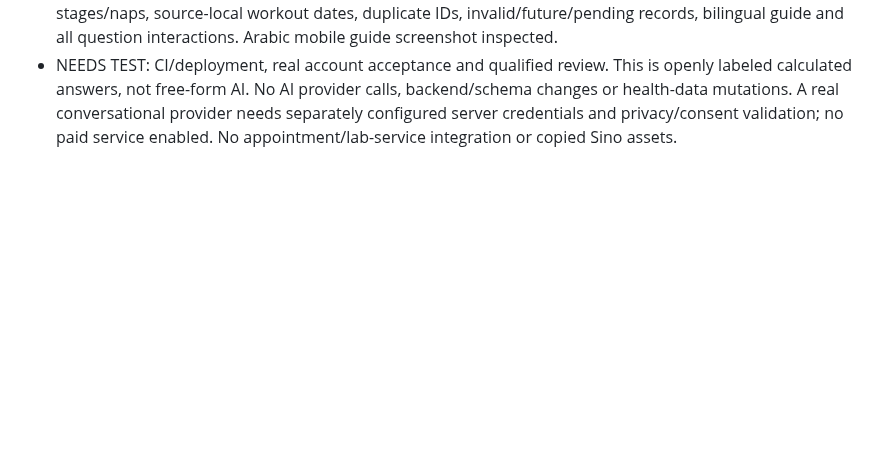
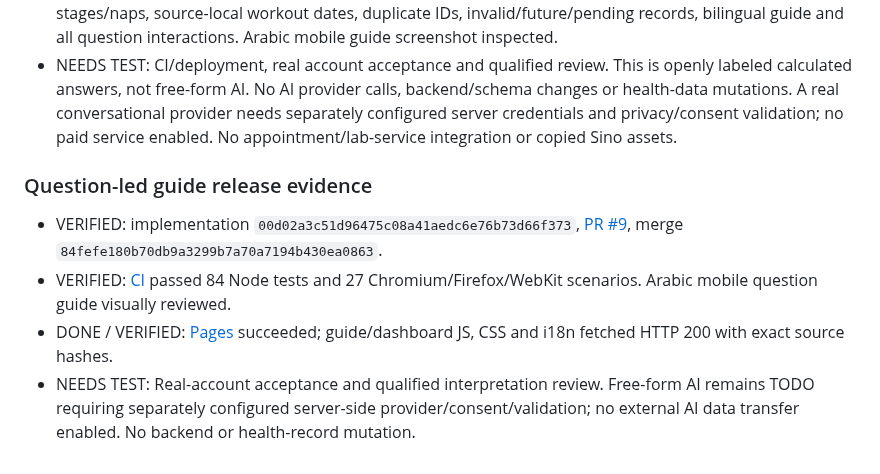
Before and after one commit to 3bHussein/Whoop-Intelligence-, a Markdown page: docs/DEVELOPMENT-LOG.md, the part around the change. Drawn GitHub-style; blank space fills up the shorter version.

Commit message:
Record verified question-led guide release and AI scope boundary

```diff
--- a/docs/DEVELOPMENT-LOG.md
+++ b/docs/DEVELOPMENT-LOG.md
@@ -225,3 +225,9 @@ User feedback: definitions and higher/lower labels still did not explain the mea
 - DONE: Scored finished workout IDs are deduplicated; local source start dates align the selected window; future/invalid/unaligned/unfinished records excluded. Display count, recorded days, median/summed duration and median workout strain, explicitly separate from day strain. Absence does not imply inactivity.
 - VERIFIED locally: 84 Node tests / 9 Chromium scenarios. Includes midnight/ambiguous clocks, missing stages/naps, source-local workout dates, duplicate IDs, invalid/future/pending records, bilingual guide and all question interactions. Arabic mobile guide screenshot inspected.
 - NEEDS TEST: CI/deployment, real account acceptance and qualified review. This is openly labeled calculated answers, not free-form AI. No AI provider calls, backend/schema changes or health-data mutations. A real conversational provider needs separately configured server credentials and privacy/consent validation; no paid service enabled. No appointment/lab-service integration or copied Sino assets.
+
+### Question-led guide release evidence
+- VERIFIED: implementation `00d02a3c51d96475c08a41aedc6e76b73d66f373`, [PR #9](https://github.com/3bHussein/Whoop-Intelligence-/pull/9), merge `84fefe180b70db9a3299b7a70a7194b430ea0863`.
+- VERIFIED: [CI](https://github.com/3bHussein/Whoop-Intelligence-/actions/runs/39148050851) passed 84 Node tests and 27 Chromium/Firefox/WebKit scenarios. Arabic mobile question guide visually reviewed.
+- DONE / VERIFIED: [Pages](https://github.com/3bHussein/Whoop-Intelligence-/actions/runs/39148198599) succeeded; guide/dashboard JS, CSS and i18n fetched HTTP 200 with exact source hashes.
+- NEEDS TEST: Real-account acceptance and qualified interpretation review. Free-form AI remains TODO requiring separately configured server-side provider/consent/validation; no external AI data transfer enabled. No backend or health-record mutation.
```
Also changed, not shown: docs/ANALYTICS-ROADMAP.md (+1 -0 lines).
